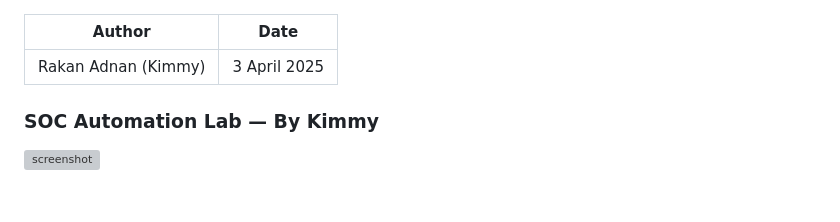
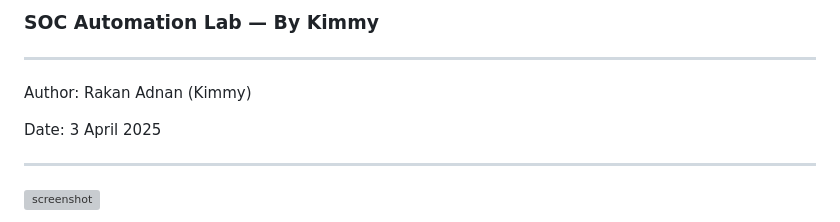
Before and after one commit to IkimmyI/Watasec, a Markdown page: posts/SOC Automation Lab/SOC Automation Lab.md, the part around the change. Rendered like a GitHub page; blank space fills up the shorter version; grey boxes are pictures that could not be loaded.

```diff
--- a/posts/SOC Automation Lab/SOC Automation Lab.md
+++ b/posts/SOC Automation Lab/SOC Automation Lab.md
@@ -1,3 +1,5 @@
+### SOC Automation Lab — By Kimmy
+
 ---
 
 Author: Rakan Adnan (Kimmy)
@@ -5,8 +7,6 @@ Author: Rakan Adnan (Kimmy)
 Date: 3 April 2025
 
 ---
-
-### SOC Automation Lab — By Kimmy
 
 ![screenshot](./Images/1.png)
 
```
